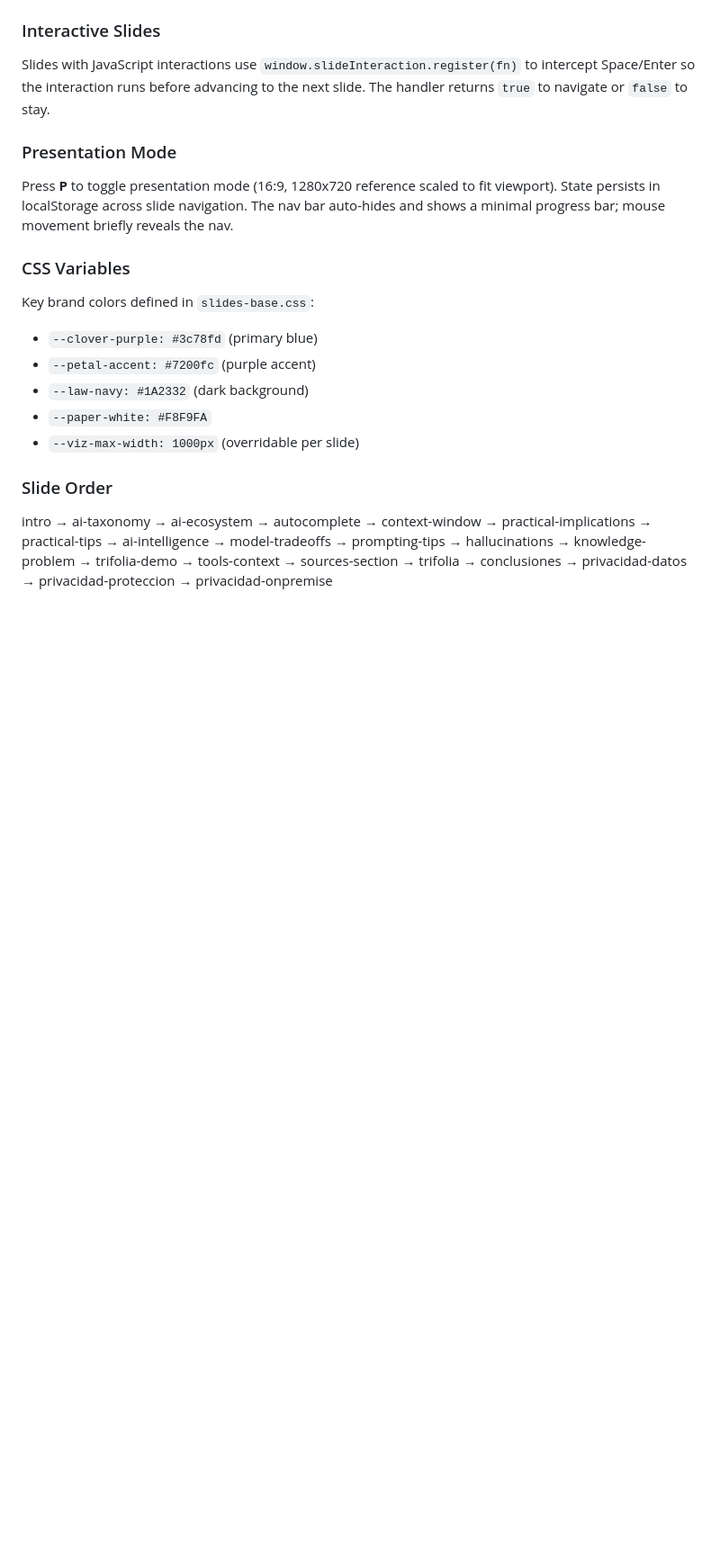
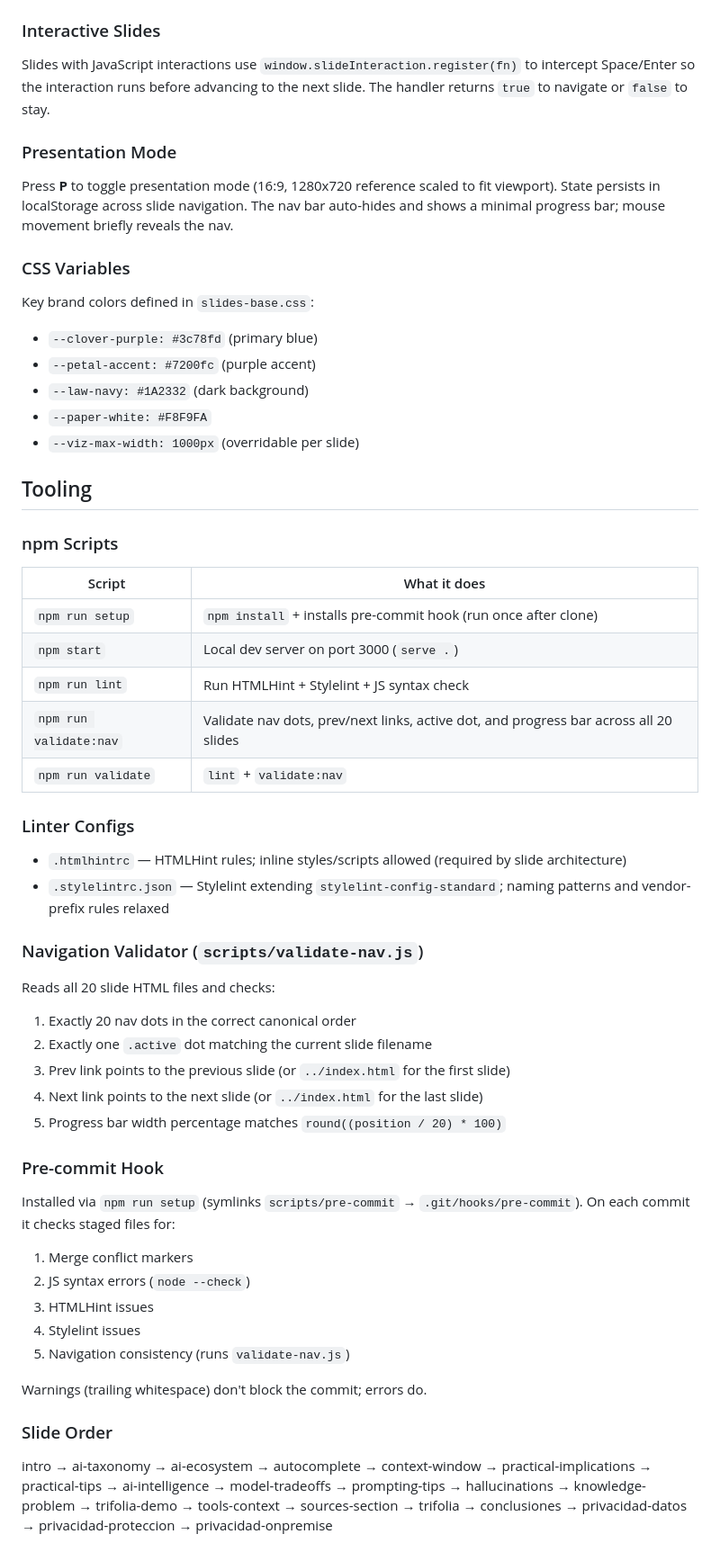
Before and after one commit to trifolia-spa/educacion, a Markdown page: CLAUDE.md, the part around one of its changes. Shown at 90% size. GitHub-like rendering; blank space fills up the shorter version.

```diff
--- a/CLAUDE.md
+++ b/CLAUDE.md
@@ -48,5 +53,42 @@ Key brand colors defined in `slides-base.css`:
 - `--paper-white: #F8F9FA`
 - `--viz-max-width: 1000px` (overridable per slide)
 
+## Tooling
+
+### npm Scripts
+
+| Script | What it does |
+|--------|-------------|
+| `npm run setup` | `npm install` + installs pre-commit hook (run once after clone) |
+| `npm start` | Local dev server on port 3000 (`serve .`) |
+| `npm run lint` | Run HTMLHint + Stylelint + JS syntax check |
+| `npm run validate:nav` | Validate nav dots, prev/next links, active dot, and progress bar across all 20 slides |
+| `npm run validate` | `lint` + `validate:nav` |
+
+### Linter Configs
+
+- `.htmlhintrc` — HTMLHint rules; inline styles/scripts allowed (required by slide architecture)
+- `.stylelintrc.json` — Stylelint extending `stylelint-config-standard`; naming patterns and vendor-prefix rules relaxed
+
+### Navigation Validator (`scripts/validate-nav.js`)
+
+Reads all 20 slide HTML files and checks:
+1. Exactly 20 nav dots in the correct canonical order
+2. Exactly one `.active` dot matching the current slide filename
+3. Prev link points to the previous slide (or `../index.html` for the first slide)
+4. Next link points to the next slide (or `../index.html` for the last slide)
+5. Progress bar width percentage matches `round((position / 20) * 100)`
+
+### Pre-commit Hook
+
+Installed via `npm run setup` (symlinks `scripts/pre-commit` → `.git/hooks/pre-commit`). On each commit it checks staged files for:
+1. Merge conflict markers
+2. JS syntax errors (`node --check`)
+3. HTMLHint issues
+4. Stylelint issues
+5. Navigation consistency (runs `validate-nav.js`)
+
+Warnings (trailing whitespace) don't block the commit; errors do.
+
 ### Slide Order
 intro → ai-taxonomy → ai-ecosystem → autocomplete → context-window → practical-implications → practical-tips → ai-intelligence → model-tradeoffs → prompting-tips → hallucinations → knowledge-problem → trifolia-demo → tools-context → sources-section → trifolia → conclusiones → privacidad-datos → privacidad-proteccion → privacidad-onpremise
```
Also changed, not shown: other parts of CLAUDE.md (+6 -1 lines), CONTRIBUTING.md (+14 -4 lines), README.md (+45 -9 lines).
